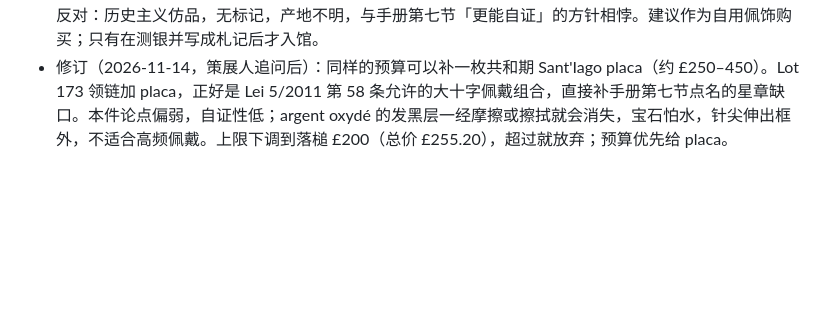
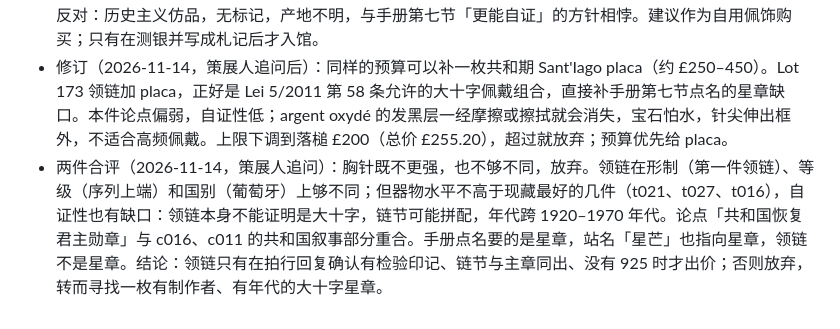
Before and after one commit to Jezzffihuter2022/curator, a Markdown page: _notes/研究笔记.md, the part around the change. Rendered like a GitHub page; blank space fills up the shorter version.

Commit message:
Record combined assessment of lots 173 and 348
Co-Authored-By: Claude Opus 5.5 <noreply@anthropic.com>
Claude-Session: https://claude.ai/code/session_014YnoojxcHVVUPZuBZDQcC9

```diff
--- a/_notes/研究笔记.md
+++ b/_notes/研究笔记.md
@@ -297,3 +297,4 @@ Gallica、Légifrance、HathiTrust、奥赛博物馆网站有 Cloudflare 反爬
 - 市场（A／B）：W&W 2019 lot 1175 法国金银双骑士 stickpin 落槌 £380；Antiquorum 2022 维也纳无款骑士吊坠 CHF 337；Gorringes 奥匈鎏金银吊坠成交 £160–240。公允落槌 £180–300。总价按落槌价 × 1.276 计（佣金 23% 加佣金上 20% VAT，适用 Margin Scheme）。Invaluable 显示的 £47.54 对不上任何费率，应是前台计算问题。熔值约 £31–36，对价格没有支撑。建议最高落槌 £280（总价 £357.28），确认是银、无修补时可放宽到 £300。
 - 体系适配：有条件。① 可佩戴，没有身份声明，社会风险低，正好满足策展人在外套上佩戴的需求。② 论点：strap-and-buckle 框与勋位视觉语言同源，可以作为「挪用」一线的十九世纪前史，早于 t025（1955）和 t023（1983）。但这个母题在维多利亚时期也是爱情信物和苏格兰族徽的通用框式，论点需要谨慎。③ 反对：历史主义仿品，无标记，产地不明，与手册第七节「更能自证」的方针相悖。建议作为自用佩饰购买；只有在测银并写成札记后才入馆。
 - 修订（2026-11-14，策展人追问后）：同样的预算可以补一枚共和期 Sant'Iago placa（约 £250–450）。Lot 173 领链加 placa，正好是 Lei 5/2011 第 58 条允许的大十字佩戴组合，直接补手册第七节点名的星章缺口。本件论点偏弱，自证性低；argent oxydé 的发黑层一经摩擦或擦拭就会消失，宝石怕水，针尖伸出框外，不适合高频佩戴。上限下调到落槌 £200（总价 £255.20），超过就放弃；预算优先给 placa。
+- 两件合评（2026-11-14，策展人追问）：胸针既不更强，也不够不同，放弃。领链在形制（第一件领链）、等级（序列上端）和国别（葡萄牙）上够不同；但器物水平不高于现藏最好的几件（t021、t027、t016），自证性也有缺口：领链本身不能证明是大十字，链节可能拼配，年代跨 1920–1970 年代。论点「共和国恢复君主勋章」与 c016、c011 的共和国叙事部分重合。手册点名要的是星章，站名「星芒」也指向星章，领链不是星章。结论：领链只有在拍行回复确认有检验印记、链节与主章同出、没有 925 时才出价；否则放弃，转而寻找一枚有制作者、有年代的大十字星章。
```
